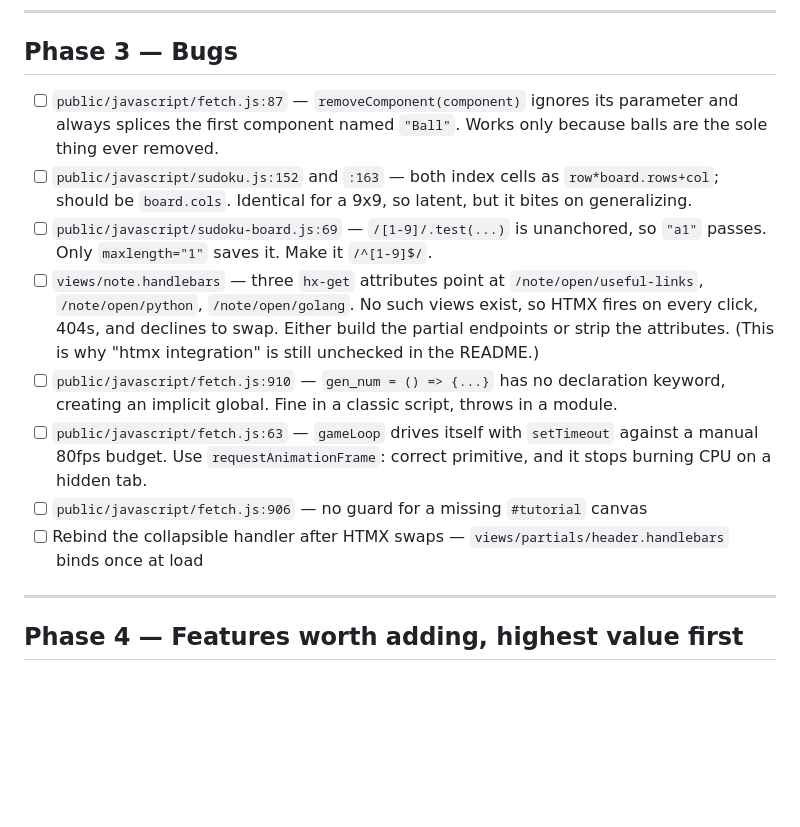
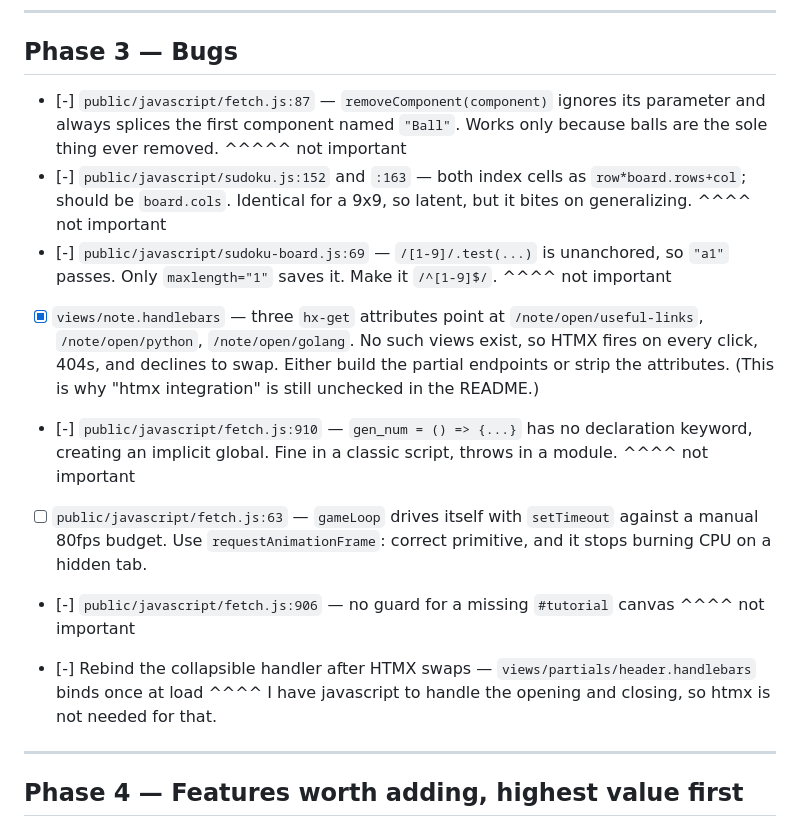
Before and after one commit to Richard-M-Sullivan/TheSullivanCodeBlog, a Markdown page: TODO.md, the part around the change. Drawn GitHub-style; blank space fills up the shorter version.

Commit message:
chore: update todo

```diff
--- a/TODO.md
+++ b/TODO.md
@@ -91,14 +91,25 @@ and two files (`project.handlebars`, `note.handlebars`) have already drifted to
 
 ## Phase 3 — Bugs
 
-- [ ] `public/javascript/fetch.js:87` — `removeComponent(component)` ignores its parameter and always splices the first component named `"Ball"`. Works only because balls are the sole thing ever removed.
-- [ ] `public/javascript/sudoku.js:152` and `:163` — both index cells as `row*board.rows+col`; should be `board.cols`. Identical for a 9x9, so latent, but it bites on generalizing.
-- [ ] `public/javascript/sudoku-board.js:69` — `/[1-9]/.test(...)` is unanchored, so `"a1"` passes. Only `maxlength="1"` saves it. Make it `/^[1-9]$/`.
-- [ ] `views/note.handlebars` — three `hx-get` attributes point at `/note/open/useful-links`, `/note/open/python`, `/note/open/golang`. No such views exist, so HTMX fires on every click, 404s, and declines to swap. Either build the partial endpoints or strip the attributes. (This is why "htmx integration" is still unchecked in the README.)
-- [ ] `public/javascript/fetch.js:910` — `gen_num = () => {...}` has no declaration keyword, creating an implicit global. Fine in a classic script, throws in a module.
+- [-] `public/javascript/fetch.js:87` — `removeComponent(component)` ignores its parameter and always splices the first component named `"Ball"`. Works only because balls are the sole thing ever removed.
+^^^^^ not important
+- [-] `public/javascript/sudoku.js:152` and `:163` — both index cells as `row*board.rows+col`; should be `board.cols`. Identical for a 9x9, so latent, but it bites on generalizing.
+^^^^ not important
+- [-] `public/javascript/sudoku-board.js:69` — `/[1-9]/.test(...)` is unanchored, so `"a1"` passes. Only `maxlength="1"` saves it. Make it `/^[1-9]$/`.
+^^^^ not important
+
+- [x] `views/note.handlebars` — three `hx-get` attributes point at `/note/open/useful-links`, `/note/open/python`, `/note/open/golang`. No such views exist, so HTMX fires on every click, 404s, and declines to swap. Either build the partial endpoints or strip the attributes. (This is why "htmx integration" is still unchecked in the README.)
+
+- [-] `public/javascript/fetch.js:910` — `gen_num = () => {...}` has no declaration keyword, creating an implicit global. Fine in a classic script, throws in a module.
+^^^^ not important
+
 - [ ] `public/javascript/fetch.js:63` — `gameLoop` drives itself with `setTimeout` against a manual 80fps budget. Use `requestAnimationFrame`: correct primitive, and it stops burning CPU on a hidden tab.
-- [ ] `public/javascript/fetch.js:906` — no guard for a missing `#tutorial` canvas
-- [ ] Rebind the collapsible handler after HTMX swaps — `views/partials/header.handlebars` binds once at load
+
+- [-] `public/javascript/fetch.js:906` — no guard for a missing `#tutorial` canvas
+^^^^ not important
+
+- [-] Rebind the collapsible handler after HTMX swaps — `views/partials/header.handlebars` binds once at load
+^^^^ I have javascript to handle the opening and closing, so htmx is not needed for that.
 
 ---
 
```
